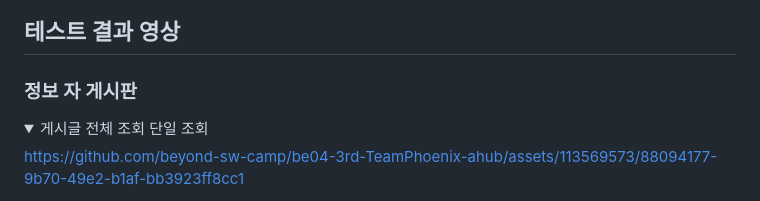
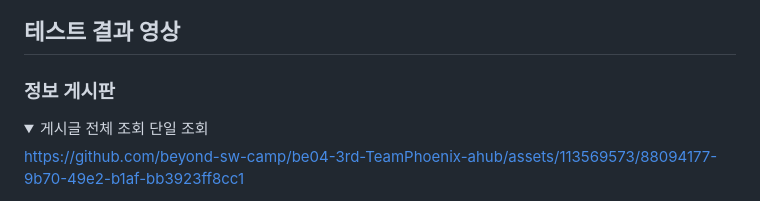
Before and after one commit to beyond-sw-camp/be04-4th-6team-CINE-VERSE, a Markdown page: README.md, the part around the change. GitHub-like rendering; folded sections open.

```diff
--- a/README.md
+++ b/README.md
@@ -182,7 +182,7 @@ async function sendMessage() {
 
 ## 테스트 결과 영상
 
-### 정보 자 게시판
+### 정보 게시판
 <details>
 <summary>게시글 전체 조회 단일 조회</summary>
 
```
